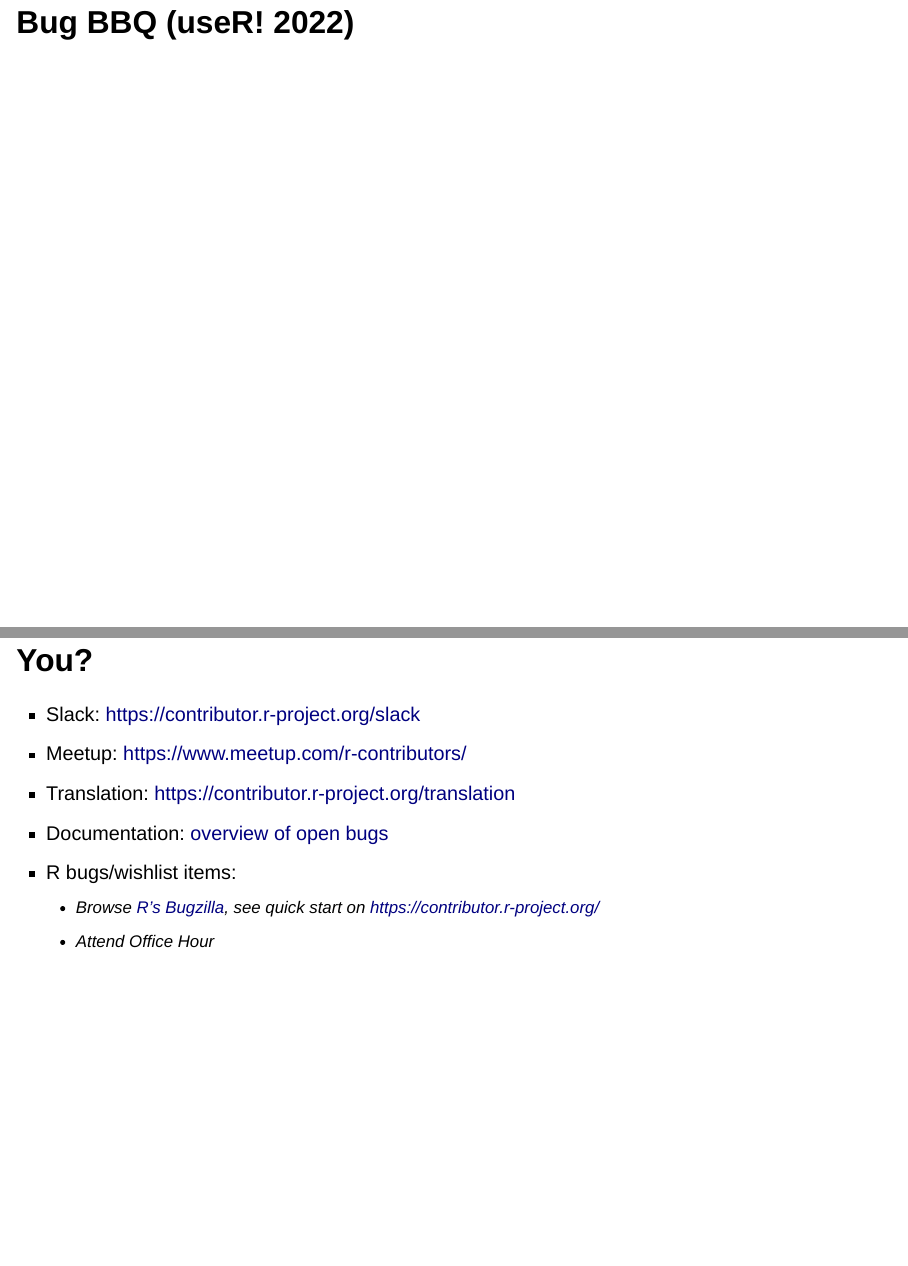
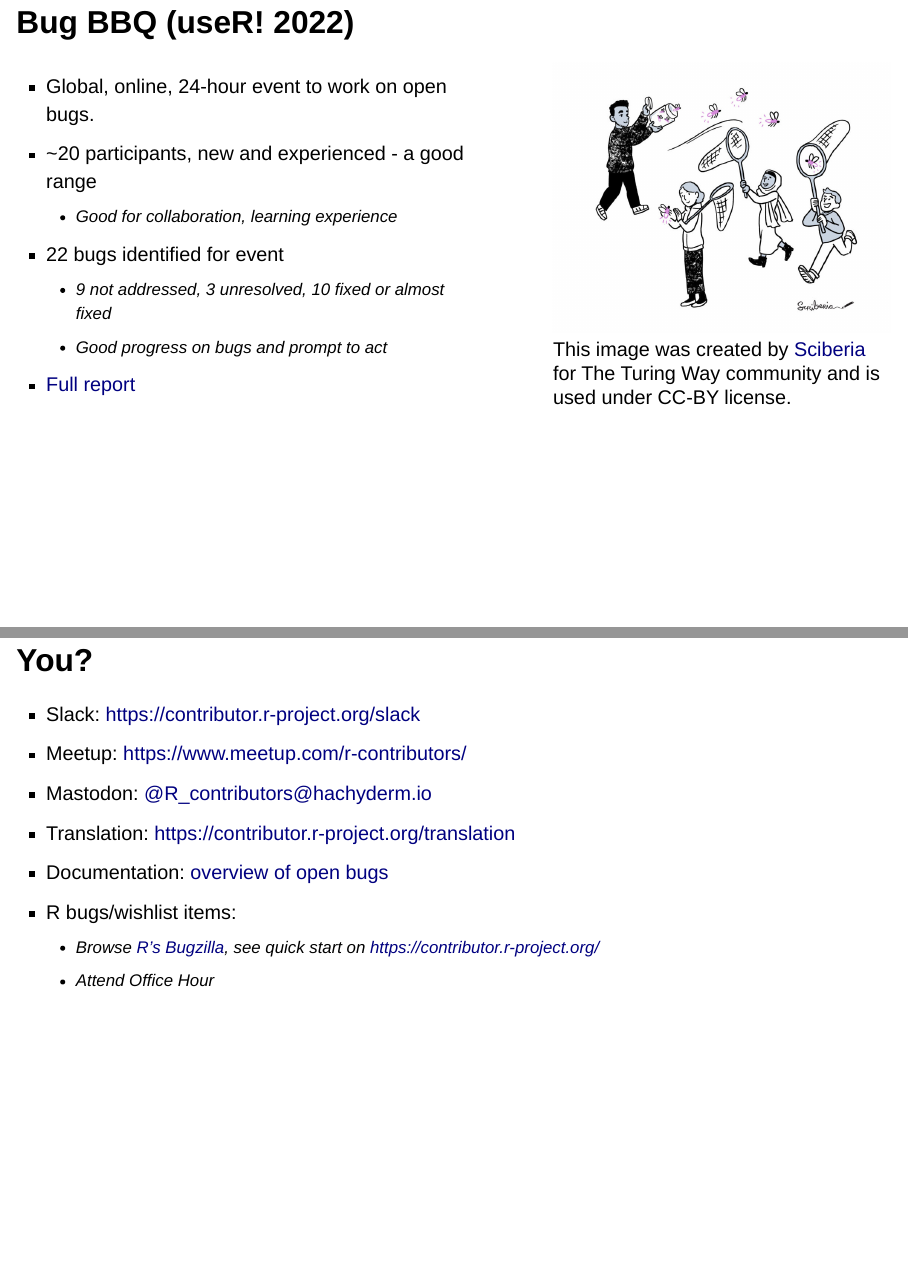
Before and after one commit to hturner/sustain-R-plus-sprint, a Quarto document (OxfordRUG-2023-10-30.qmd): pages 20 and 54 of 55 before the commit and pages 20 and 52 of 53 after it, joined at a grey line. Rendered offline with R 4.5, knitr and Pandoc in place of Quarto, with nearby package versions; drawn as Slidy slides in place of the format the file asks for.

Commit message:
update Oxford RUG slides

```diff
--- a/OxfordRUG-2023-10-30.qmd
+++ b/OxfordRUG-2023-10-30.qmd
@@ -332,7 +332,7 @@ Spanish is an interesting case, given large Spanish-speaking userbase
 
 ## Bug BBQ (useR! 2022)
 
-
+::::{.columns}
 ::: {.column width="60%"}
 - Global, online, 24-hour event to work on open bugs.
 - ~20 participants, new and experienced - a good range
@@ -808,6 +808,7 @@ Functions now available in **BrailleR** on CRAN.
 
 * Slack: <https://contributor.r-project.org/slack>
 * Meetup: <https://www.meetup.com/r-contributors/>
+* Mastodon: [@R_contributors@hachyderm.io](https://hachyderm.io/@R_Contributors)
 * Translation: <https://contributor.r-project.org/translation>
 * Documentation: [overview of open bugs](https://github.com/r-devel/r-project-sprint-2023/issues/38#issuecomment-1702731310)
 * R bugs/wishlist items:
```
Also changed, not shown: OxfordRUG-2023-10-30.html.
